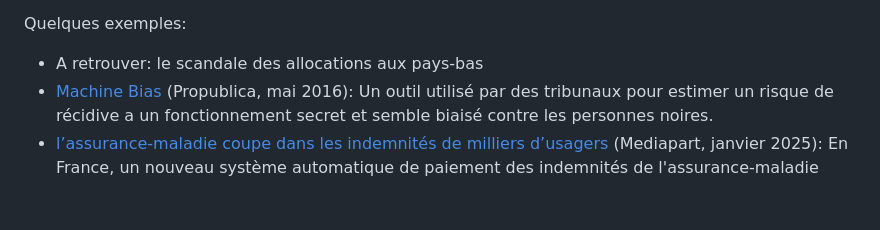
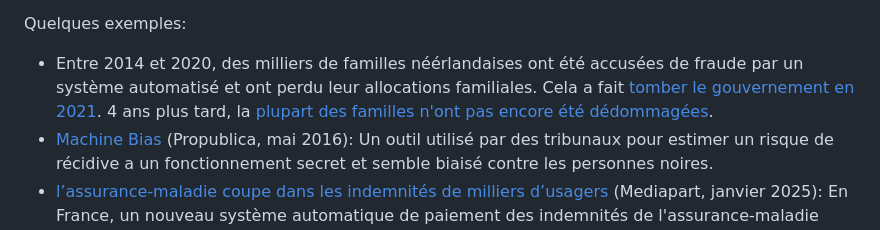
Before and after one commit to rdevooght/liste-lecture-ia, a Markdown page: liste-lecture.md, the part around the change. GitHub-like rendering; blank space fills up the shorter version.

Commit message:
allocations familiales pays-bas

```diff
--- a/liste-lecture.md
+++ b/liste-lecture.md
@@ -179,7 +179,9 @@ Pourtant, ces systèmes continuent à être déployés.
 
 Quelques exemples:
 
-- A retrouver: le scandale des allocations aux pays-bas
+- Entre 2014 et 2020, des milliers de familles néérlandaises ont été accusées de fraude par un système automatisé et ont perdu leur allocations familiales.
+  Cela a fait [tomber le gouvernement en 2021](https://www.rtbf.be/article/crise-politique-aux-pays-bas-demission-du-premier-ministre-mark-rutte-10674533).
+  4 ans plus tard, la [plupart des familles n'ont pas encore été dédommagées](https://www.lemonde.fr/international/article/2025/01/09/aux-pays-bas-le-cout-d-un-scandale-sur-les-allocations-familiales-qui-engorge-les-tribunaux_6489882_3210.html).
 - [Machine Bias](https://www.propublica.org/article/machine-bias-risk-assessments-in-criminal-sentencing) (Propublica, mai 2016):
   Un outil utilisé par des tribunaux pour estimer un risque de récidive a un fonctionnement secret et semble biaisé contre les personnes noires.
 - [l’assurance-maladie coupe dans les indemnités de milliers d’usagers](https://www.mediapart.fr/journal/france/270125/prise-au-piege-de-son-logiciel-l-assurance-maladie-coupe-dans-les-indemnites-de-milliers-d-usagers) (Mediapart, janvier 2025):
```
